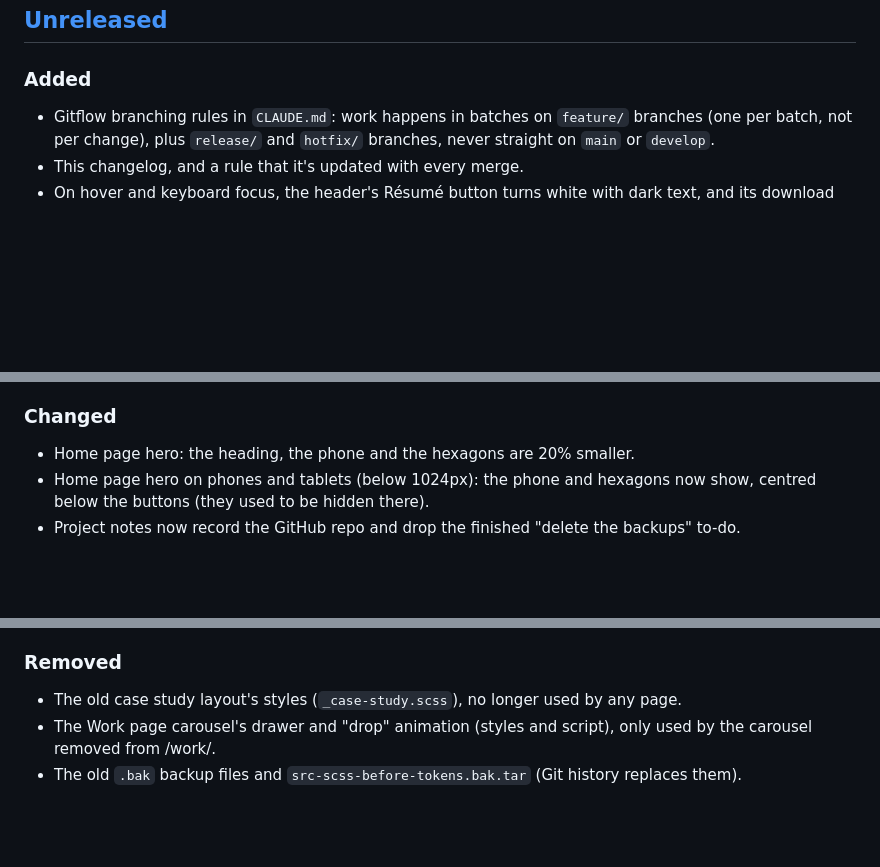
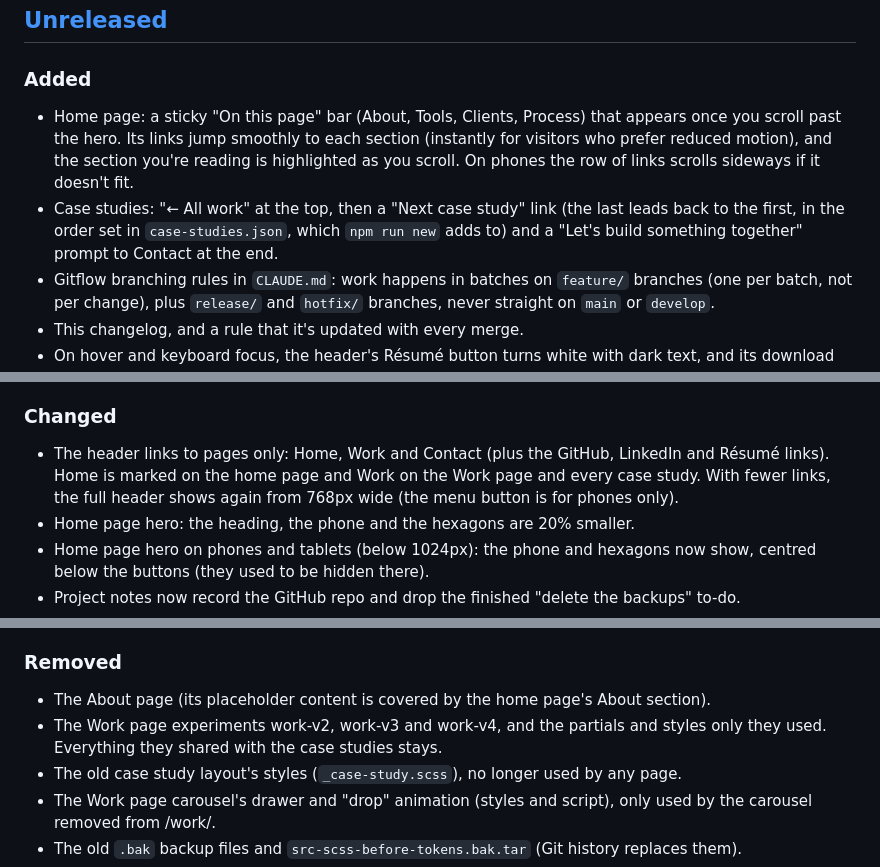
Before and after one commit to gemmagentles/portfolio-2026, a Markdown page: CHANGELOG.md, 3 parts joined by grey strips. Rendered like a GitHub page; blank space fills up the shorter version.

```diff
--- a/CHANGELOG.md
+++ b/CHANGELOG.md
@@ -13,6 +13,12 @@ version number and date.
 
 ### Added
 
+- Home page: a sticky "On this page" bar (About, Tools, Clients, Process) that appears once you scroll past the hero.
+  Its links jump smoothly to each section (instantly for visitors who prefer reduced motion), and the section you're
+  reading is highlighted as you scroll. On phones the row of links scrolls sideways if it doesn't fit.
+- Case studies: "← All work" at the top, then a "Next case study" link (the last leads back to the first, in the
+  order set in `case-studies.json`, which `npm run new` adds to) and a "Let's build something together" prompt to
+  Contact at the end.
 - Gitflow branching rules in `CLAUDE.md`: work happens in batches on `feature/` branches (one per batch, not per
   change), plus `release/` and `hotfix/` branches, never straight on `main` or `develop`.
 - This changelog, and a rule that it's updated with every merge.
@@ -32,6 +38,9 @@ version number and date.
 
 ### Changed
 
+- The header links to pages only: Home, Work and Contact (plus the GitHub, LinkedIn and Résumé links). Home is
+  marked on the home page and Work on the Work page and every case study. With fewer links, the full header shows
+  again from 768px wide (the menu button is for phones only).
 - Home page hero: the heading, the phone and the hexagons are 20% smaller.
 - Home page hero on phones and tablets (below 1024px): the phone and hexagons now show, centred below the buttons
   (they used to be hidden there).
@@ -92,6 +101,9 @@ version number and date.
 
 ### Removed
 
+- The About page (its placeholder content is covered by the home page's About section).
+- The Work page experiments work-v2, work-v3 and work-v4, and the partials and styles only they used. Everything
+  they shared with the case studies stays.
 - The old case study layout's styles (`_case-study.scss`), no longer used by any page.
 - The Work page carousel's drawer and "drop" animation (styles and script), only used by the carousel removed from
   /work/.
```
Also changed, not shown: CLAUDE.md (+21 -12 lines), README.md (+3 -1 lines).
